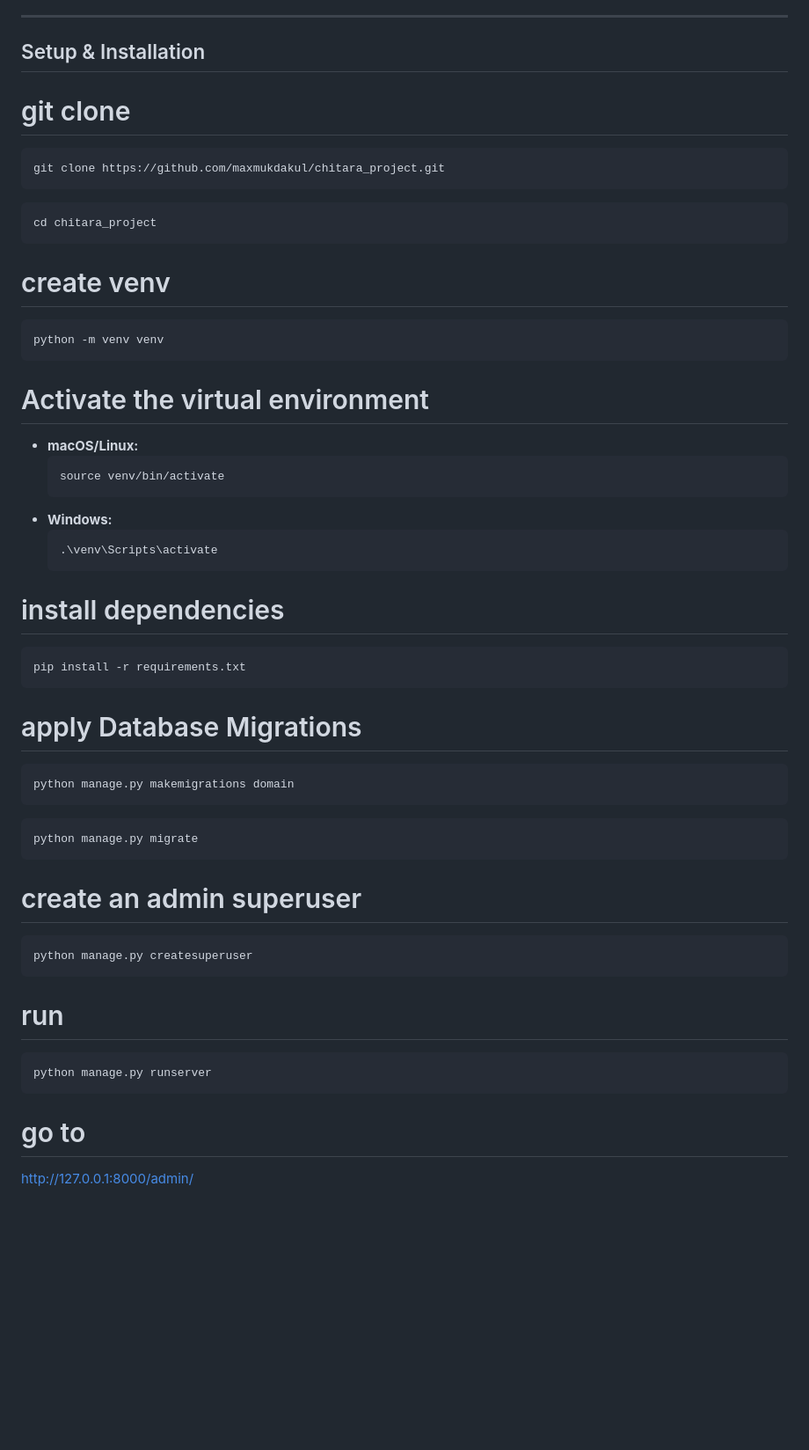
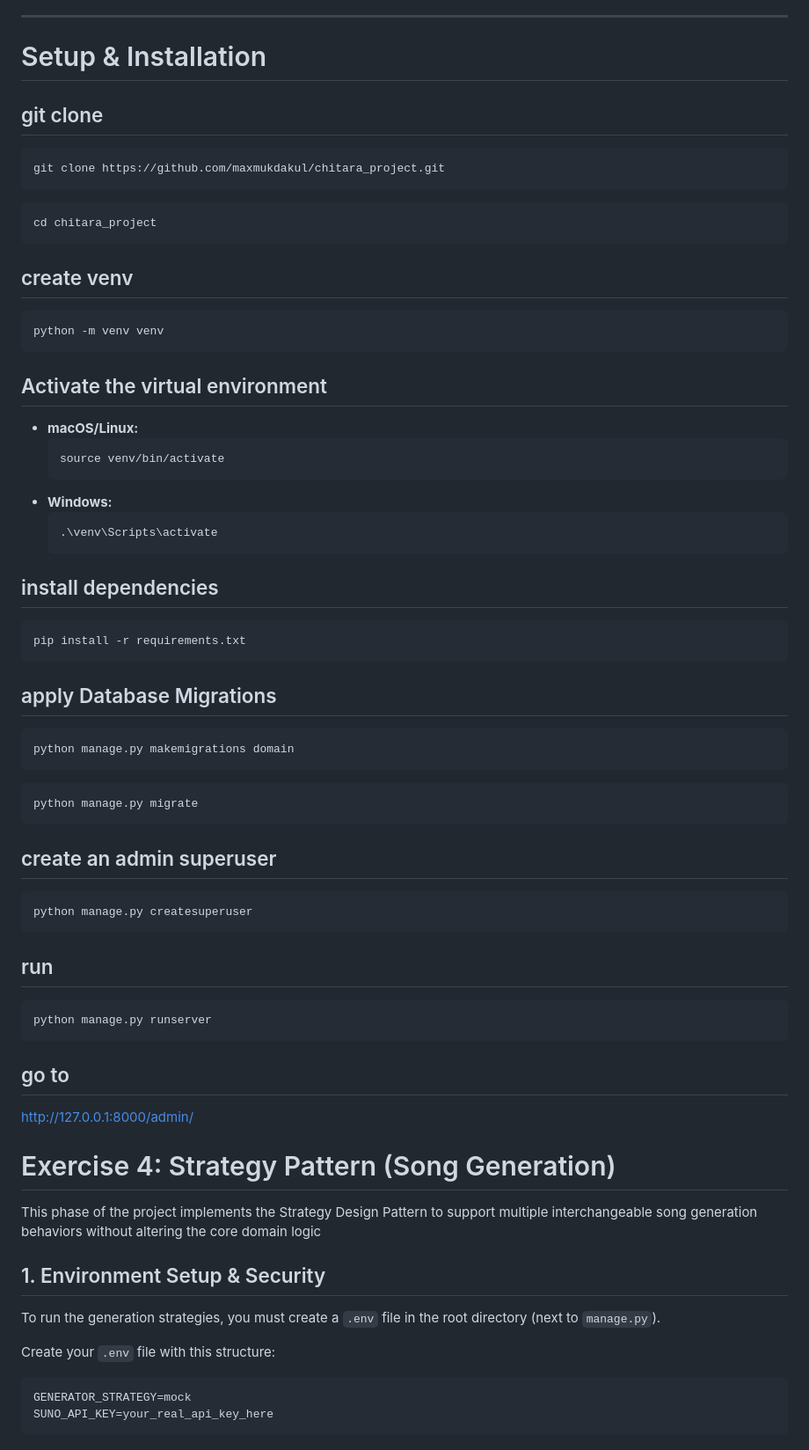
Before and after one commit to maxmukdakul/chitara_project, a Markdown page: README.md, the part around the change printed below. Shown: that part at 88% size. Rendered like a GitHub page; blank space fills up the shorter version.

Commit message:
done exercise4

````diff
--- a/README.md
+++ b/README.md
@@ -15,8 +15,8 @@ This implementation translates the provided Domain Model into Django ORM models
 
 ---
 
-## Setup & Installation
-# git clone
+# Setup & Installation
+## git clone
 ```cmd
 git clone https://github.com/maxmukdakul/chitara_project.git
 ```
@@ -24,11 +24,11 @@ git clone https://github.com/maxmukdakul/chitara_project.git
 cd chitara_project
 ```
 
-# create venv
+## create venv
 ```cmd
 python -m venv venv
 ```
-# Activate the virtual environment
+## Activate the virtual environment
    - **macOS/Linux:**
      ```bash
      source venv/bin/activate
@@ -38,12 +38,12 @@ python -m venv venv
      .\venv\Scripts\activate
      ```
 
-# install dependencies
+## install dependencies
 ```cmd
 pip install -r requirements.txt
 ```
 
-# apply Database Migrations
+## apply Database Migrations
 ```cmd
 python manage.py makemigrations domain
 ```
@@ -51,15 +51,30 @@ python manage.py makemigrations domain
 python manage.py migrate
 ```
 
-# create an admin superuser
+## create an admin superuser
 ```cmd
 python manage.py createsuperuser
 ```
 
-# run
+## run
 ```cmd
 python manage.py runserver
 ```
 
-# go to
+## go to
 http://127.0.0.1:8000/admin/
+
+
+# Exercise 4: Strategy Pattern (Song Generation)
+
+This phase of the project implements the Strategy Design Pattern to support multiple interchangeable song generation behaviors without altering the core domain logic
+
+## 1. Environment Setup & Security
+To run the generation strategies, you must create a `.env` file in the root directory (next to `manage.py`).
+
+Create your `.env` file with this structure:
+```python
+GENERATOR_STRATEGY=mock
+SUNO_API_KEY=your_real_api_key_here
+```
+
````
Also changed, not shown: other parts of README.md (+84 -0 lines), image-1.png (added), image.png (added), 9 other files.
